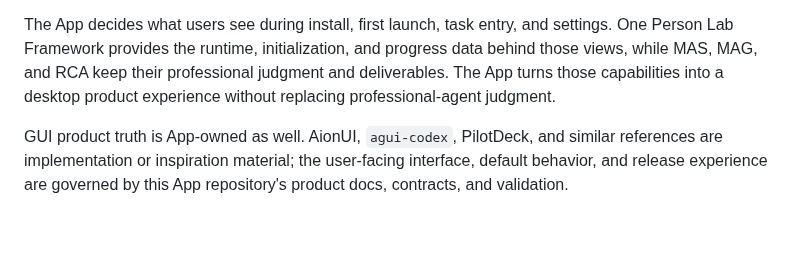
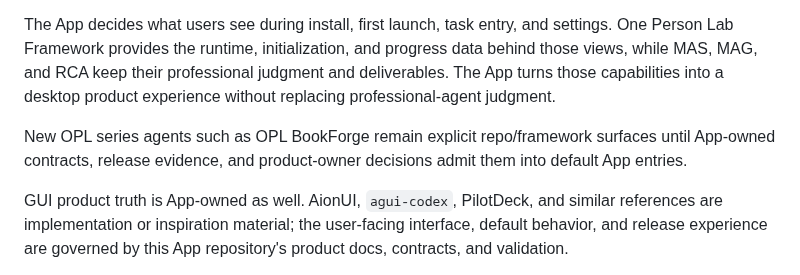
Before and after one commit to RenDeHuang/one-person-lab-app, a Markdown page: README.md, the part around the change. GitHub-like rendering; blank space fills up the shorter version.

Commit message:
docs: note BookForge App admission boundary

```diff
--- a/README.md
+++ b/README.md
@@ -175,6 +175,8 @@ One Person Lab App owns the desktop product experience: packaging, releases, upd
 
 The App decides what users see during install, first launch, task entry, and settings. One Person Lab Framework provides the runtime, initialization, and progress data behind those views, while MAS, MAG, and RCA keep their professional judgment and deliverables. The App turns those capabilities into a desktop product experience without replacing professional-agent judgment.
 
+New OPL series agents such as OPL BookForge remain explicit repo/framework surfaces until App-owned contracts, release evidence, and product-owner decisions admit them into default App entries.
+
 GUI product truth is App-owned as well. AionUI, `agui-codex`, PilotDeck, and similar references are implementation or inspiration material; the user-facing interface, default behavior, and release experience are governed by this App repository's product docs, contracts, and validation.
 
 Need framework, runtime, or contract details? Go to [`gaofeng21cn/one-person-lab`](https://github.com/gaofeng21cn/one-person-lab).
```
